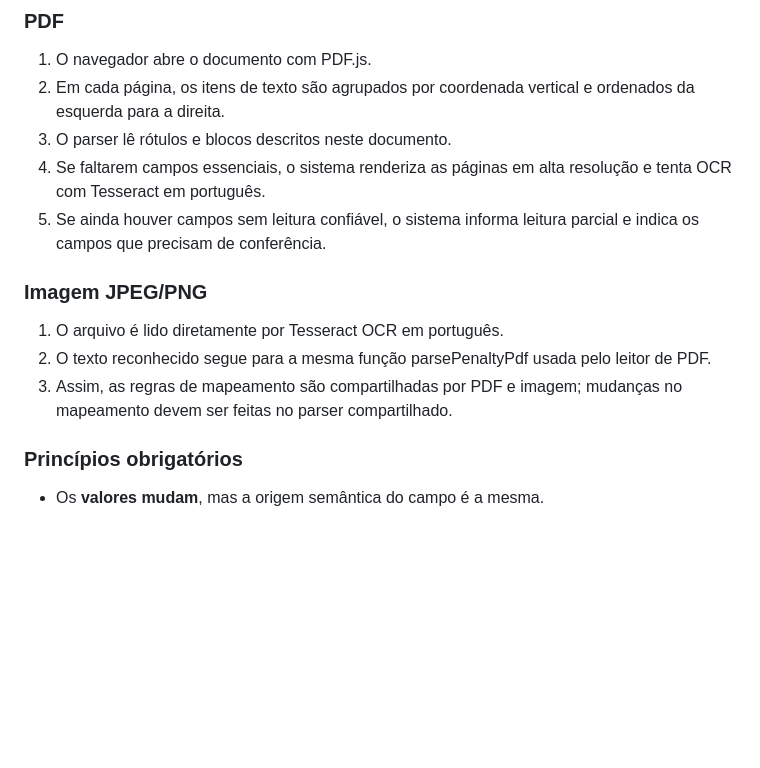
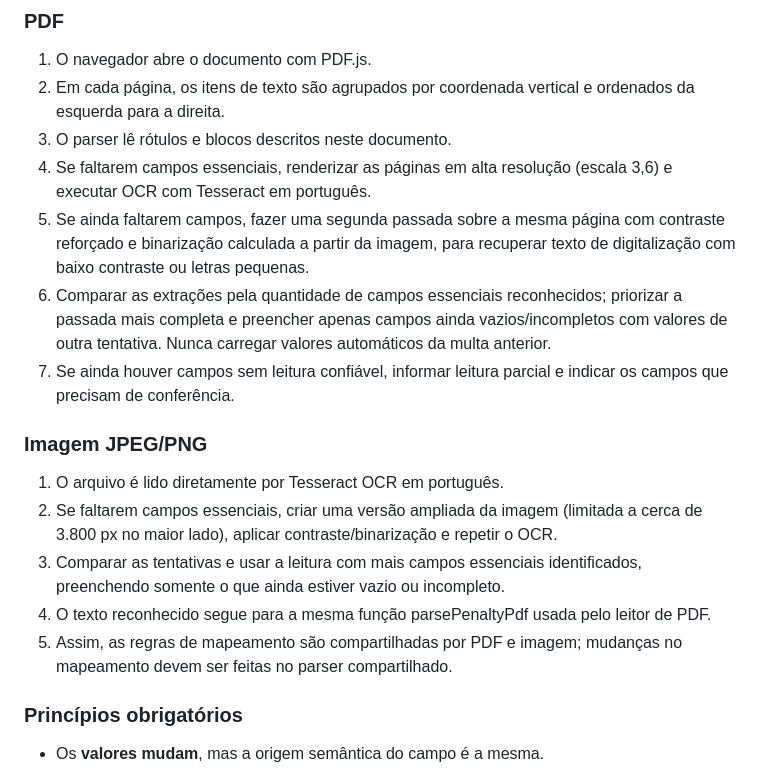
Before and after one commit to souzarlk/CONCLUS-O-DE--MULTAS, a Markdown page: MAPEAMENTO-CAMPOS-MULTAS.md, the part around the change. Rendered like a GitHub page; blank space fills up the shorter version.

Commit message:
Registra OCR reforçado para PDF e imagem escaneada

```diff
--- a/MAPEAMENTO-CAMPOS-MULTAS.md
+++ b/MAPEAMENTO-CAMPOS-MULTAS.md
@@ -8,13 +8,17 @@
 1. O navegador abre o documento com PDF.js.
 2. Em cada página, os itens de texto são agrupados por coordenada vertical e ordenados da esquerda para a direita.
 3. O parser lê rótulos e blocos descritos neste documento.
-4. Se faltarem campos essenciais, o sistema renderiza as páginas em alta resolução e tenta OCR com Tesseract em português.
-5. Se ainda houver campos sem leitura confiável, o sistema informa leitura parcial e indica os campos que precisam de conferência.
+4. Se faltarem campos essenciais, renderizar as páginas em alta resolução (escala 3,6) e executar OCR com Tesseract em português.
+5. Se ainda faltarem campos, fazer uma segunda passada sobre a mesma página com contraste reforçado e binarização calculada a partir da imagem, para recuperar texto de digitalização com baixo contraste ou letras pequenas.
+6. Comparar as extrações pela quantidade de campos essenciais reconhecidos; priorizar a passada mais completa e preencher apenas campos ainda vazios/incompletos com valores de outra tentativa. Nunca carregar valores automáticos da multa anterior.
+7. Se ainda houver campos sem leitura confiável, informar leitura parcial e indicar os campos que precisam de conferência.
 
 ### Imagem JPEG/PNG
 1. O arquivo é lido diretamente por Tesseract OCR em português.
-2. O texto reconhecido segue para a mesma função parsePenaltyPdf usada pelo leitor de PDF.
-3. Assim, as regras de mapeamento são compartilhadas por PDF e imagem; mudanças no mapeamento devem ser feitas no parser compartilhado.
+2. Se faltarem campos essenciais, criar uma versão ampliada da imagem (limitada a cerca de 3.800 px no maior lado), aplicar contraste/binarização e repetir o OCR.
+3. Comparar as tentativas e usar a leitura com mais campos essenciais identificados, preenchendo somente o que ainda estiver vazio ou incompleto.
+4. O texto reconhecido segue para a mesma função parsePenaltyPdf usada pelo leitor de PDF.
+5. Assim, as regras de mapeamento são compartilhadas por PDF e imagem; mudanças no mapeamento devem ser feitas no parser compartilhado.
 
 ### Princípios obrigatórios
 - Os **valores mudam**, mas a origem semântica do campo é a mesma.
```
